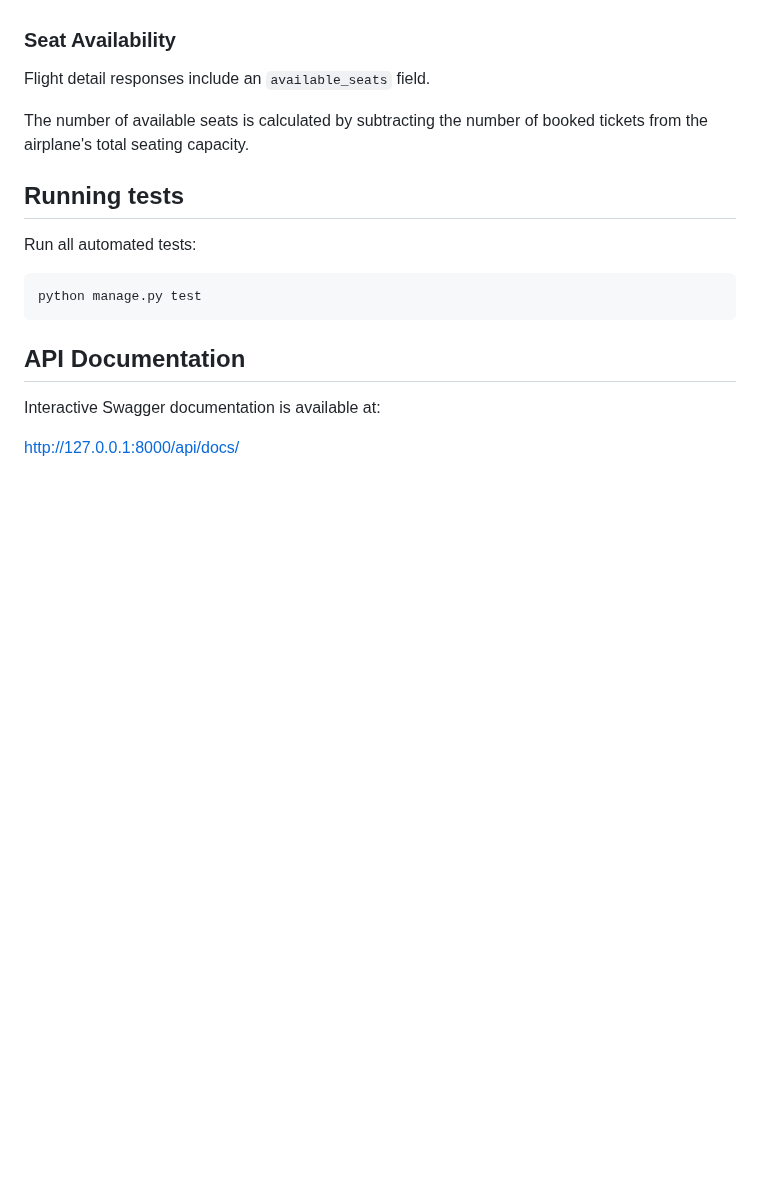
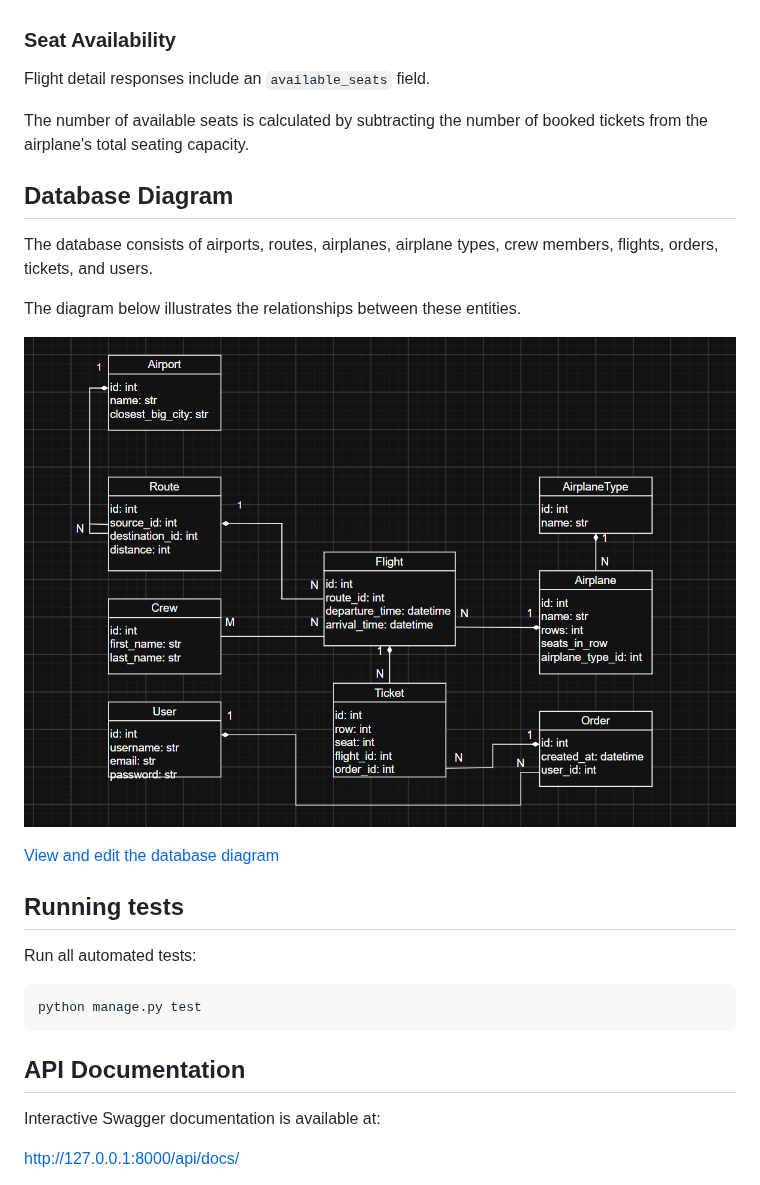
Before and after one commit to Arenkton/airport-api, a Markdown page: README.md, the part around the change. Rendered like a GitHub page; pictures changed too: docs/airport-db-diagram.png (added); blank space fills up the shorter version.

Commit message:
Add database diagram to README

```diff
--- a/README.md
+++ b/README.md
@@ -343,6 +343,16 @@ Flight detail responses include an `available_seats` field.
 
 The number of available seats is calculated by subtracting the number of booked tickets from the airplane's total seating capacity.
 
+## Database Diagram
+
+The database consists of airports, routes, airplanes, airplane types, crew members, flights, orders, tickets, and users.
+
+The diagram below illustrates the relationships between these entities.
+
+![Airport API Database Diagram](docs/airport-db-diagram.png)
+
+[View and edit the database diagram](docs/airport-db-diagram.drawio)
+
 ## Running tests
 
 Run all automated tests:
```
Also changed, not shown: 1 other file.
